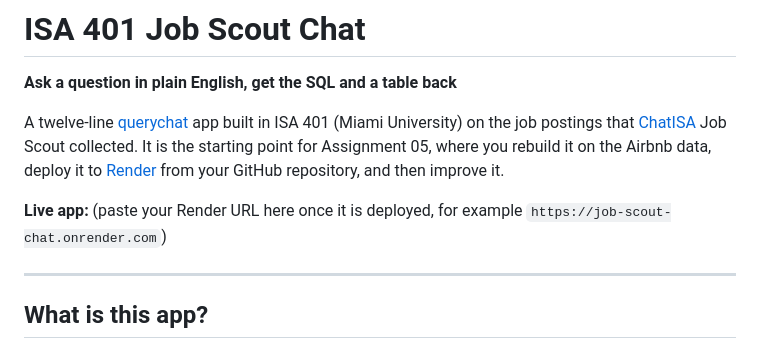
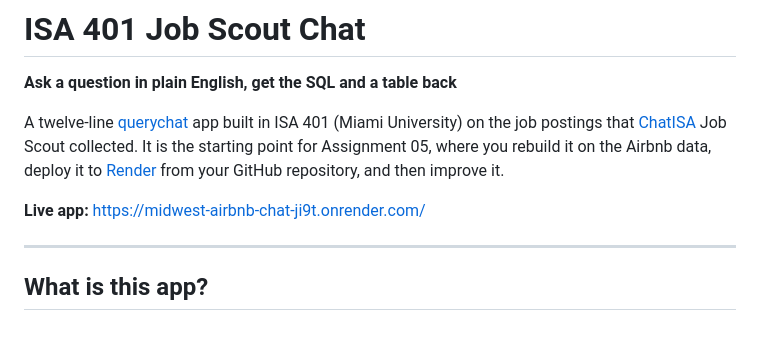
Before and after one commit to elizabeth-culb/business_intelligence, a Markdown page: apps/midwest_airbnb_chat/README.md, the part around the change. GitHub-like rendering.

Commit message:
Update README.md with Render URL

```diff
--- a/apps/midwest_airbnb_chat/README.md
+++ b/apps/midwest_airbnb_chat/README.md
@@ -4,7 +4,7 @@
 
 A twelve-line [querychat](https://github.com/posit-dev/querychat) app built in ISA 401 (Miami University) on the job postings that [ChatISA](https://chatisa.fsb.miamioh.edu) Job Scout collected. It is the starting point for Assignment 05, where you rebuild it on the Airbnb data, deploy it to [Render](https://render.com) from your GitHub repository, and then improve it.
 
-**Live app:** (paste your Render URL here once it is deployed, for example `https://job-scout-chat.onrender.com`)
+**Live app:** https://midwest-airbnb-chat-ji9t.onrender.com/
 
 ---
 
```
